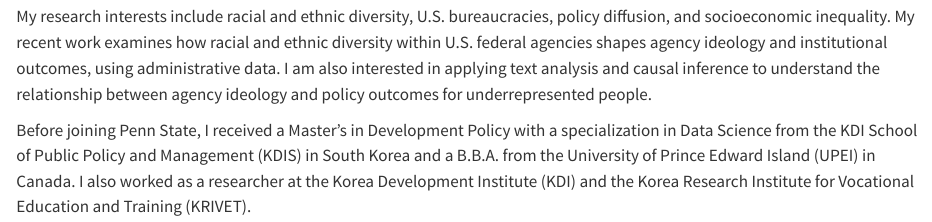
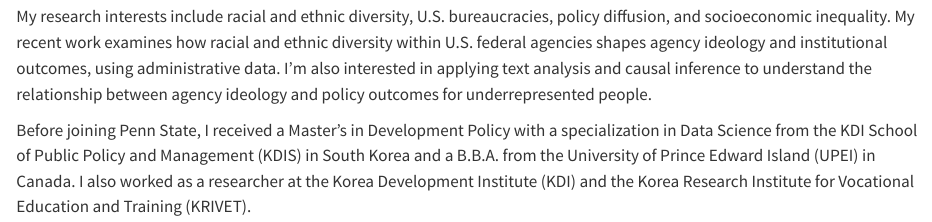
Before and after one commit to jodypark/jodypark.github.io, a Quarto document (index.qmd): the page in a window 1100 px wide, from 130 px down. Rendered offline with R 4.5, knitr and Pandoc in place of Quarto, with nearby package versions.

Commit message:
Update bio

```diff
--- a/index.qmd
+++ b/index.qmd
@@ -32,7 +32,7 @@
 I’m a first-year Ph.D. student in Political Science and Social Data Analytics at The Pennsylvania State University.
 
 
-My research interests include racial and ethnic diversity, U.S. bureaucracies, policy diffusion, and socioeconomic inequality. My recent work examines how racial and ethnic diversity within U.S. federal agencies shapes agency ideology and institutional outcomes, using administrative data. I am also interested in applying text analysis and causal inference to understand the relationship between agency ideology and policy outcomes for underrepresented people.
+My research interests include racial and ethnic diversity, U.S. bureaucracies, policy diffusion, and socioeconomic inequality. My recent work examines how racial and ethnic diversity within U.S. federal agencies shapes agency ideology and institutional outcomes, using administrative data. I'm also interested in applying text analysis and causal inference to understand the relationship between agency ideology and policy outcomes for underrepresented people.
 
 
 Before joining Penn State, I received a Master’s in Development Policy with a specialization in Data Science from the KDI School of Public Policy and Management (KDIS) in South Korea and a B.B.A. from the University of Prince Edward Island (UPEI) in Canada. I also worked as a researcher at the Korea Development Institute (KDI) and the Korea Research Institute for Vocational Education and Training (KRIVET).
```
